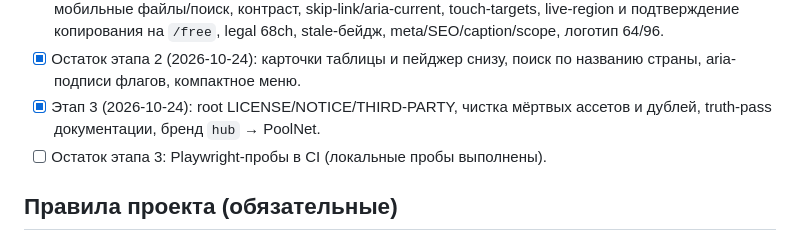
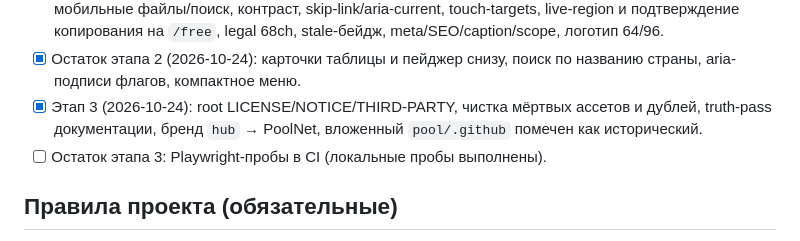
Before and after one commit to evgen1yby-glitch/poolnet, a Markdown page: PLAN.md, the part around the change. GitHub-like rendering.

Commit message:
docs: mark the nested pool metadata as historical

```diff
--- a/PLAN.md
+++ b/PLAN.md
@@ -293,7 +293,8 @@ PoolNet/
 - [x] Остаток этапа 2 (2026-10-24): карточки таблицы и пейджер снизу,
   поиск по названию страны, aria-подписи флагов, компактное меню.
 - [x] Этап 3 (2026-10-24): root LICENSE/NOTICE/THIRD-PARTY, чистка мёртвых
-  ассетов и дублей, truth-pass документации, бренд `hub` → PoolNet.
+  ассетов и дублей, truth-pass документации, бренд `hub` → PoolNet,
+  вложенный `pool/.github` помечен как исторический.
 - [ ] Остаток этапа 3: Playwright-пробы в CI (локальные пробы выполнены).
 
 ## Правила проекта (обязательные)
```
Also changed, not shown: pool/.github/README.md (added, +9 -0 lines).
